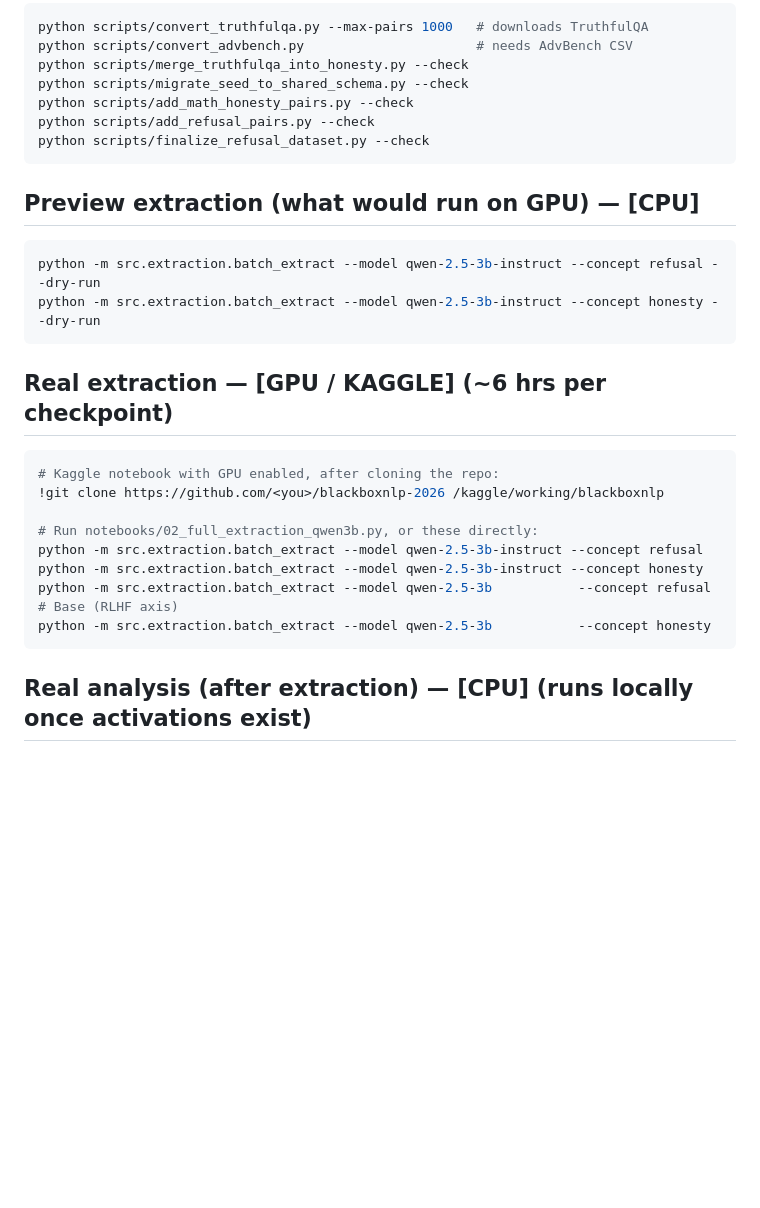
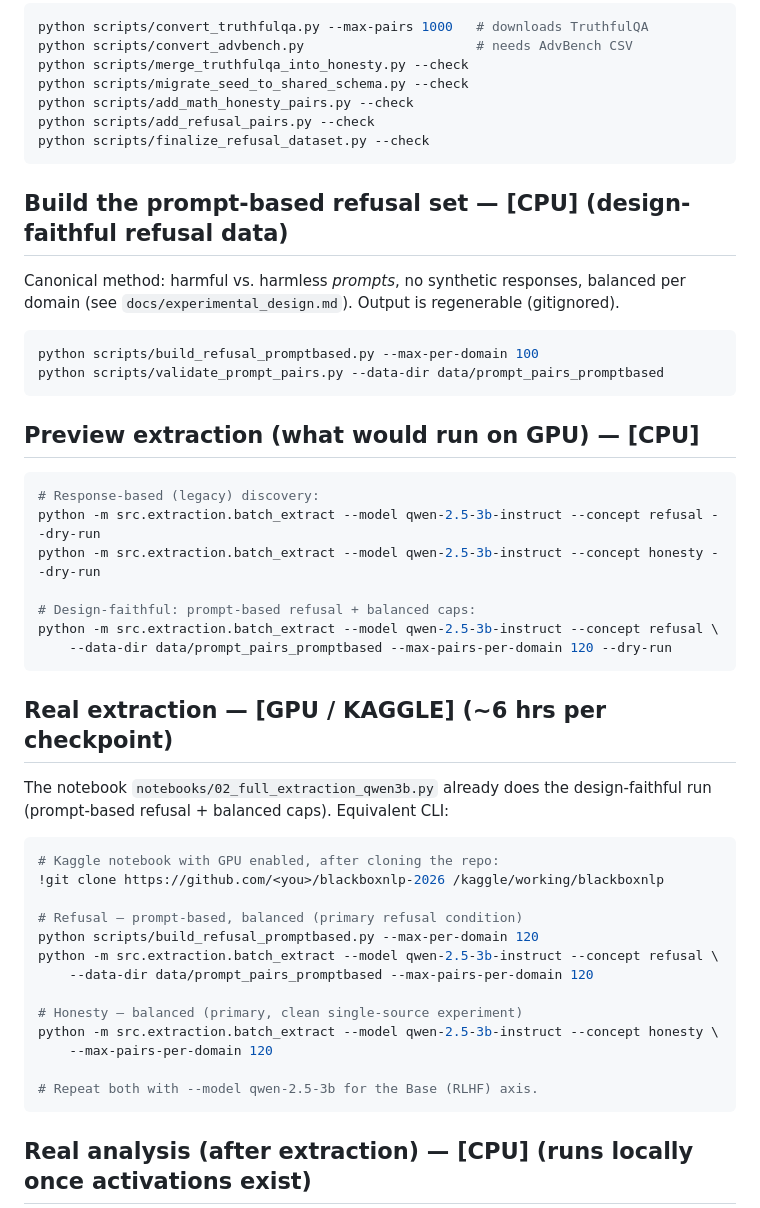
Before and after one commit to ArnavLifelessCoder/blackboxnlpAA, a Markdown page: docs/commands.md, the part around the change. GitHub-like rendering; blank space fills up the shorter version.

Commit message:
docs: add prompt-based refusal + balanced extraction to command reference

````diff
--- a/docs/commands.md
+++ b/docs/commands.md
@@ -44,24 +44,48 @@ python scripts/add_refusal_pairs.py --check
 python scripts/finalize_refusal_dataset.py --check
 ```
 
+## Build the prompt-based refusal set — [CPU] (design-faithful refusal data)
+
+Canonical method: harmful vs. harmless *prompts*, no synthetic responses,
+balanced per domain (see `docs/experimental_design.md`). Output is regenerable
+(gitignored).
+
+```powershell
+python scripts/build_refusal_promptbased.py --max-per-domain 100
+python scripts/validate_prompt_pairs.py --data-dir data/prompt_pairs_promptbased
+```
+
 ## Preview extraction (what would run on GPU) — [CPU]
 
 ```powershell
+# Response-based (legacy) discovery:
 python -m src.extraction.batch_extract --model qwen-2.5-3b-instruct --concept refusal --dry-run
 python -m src.extraction.batch_extract --model qwen-2.5-3b-instruct --concept honesty --dry-run
+
+# Design-faithful: prompt-based refusal + balanced caps:
+python -m src.extraction.batch_extract --model qwen-2.5-3b-instruct --concept refusal \
+    --data-dir data/prompt_pairs_promptbased --max-pairs-per-domain 120 --dry-run
 ```
 
 ## Real extraction — [GPU / KAGGLE] (~6 hrs per checkpoint)
+
+The notebook `notebooks/02_full_extraction_qwen3b.py` already does the
+design-faithful run (prompt-based refusal + balanced caps). Equivalent CLI:
 
 ```bash
 # Kaggle notebook with GPU enabled, after cloning the repo:
 !git clone https://github.com/<you>/blackboxnlp-2026 /kaggle/working/blackboxnlp
 
-# Run notebooks/02_full_extraction_qwen3b.py, or these directly:
-python -m src.extraction.batch_extract --model qwen-2.5-3b-instruct --concept refusal
-python -m src.extraction.batch_extract --model qwen-2.5-3b-instruct --concept honesty
-python -m src.extraction.batch_extract --model qwen-2.5-3b           --concept refusal   # Base (RLHF axis)
-python -m src.extraction.batch_extract --model qwen-2.5-3b           --concept honesty
+# Refusal — prompt-based, balanced (primary refusal condition)
+python scripts/build_refusal_promptbased.py --max-per-domain 120
+python -m src.extraction.batch_extract --model qwen-2.5-3b-instruct --concept refusal \
+    --data-dir data/prompt_pairs_promptbased --max-pairs-per-domain 120
+
+# Honesty — balanced (primary, clean single-source experiment)
+python -m src.extraction.batch_extract --model qwen-2.5-3b-instruct --concept honesty \
+    --max-pairs-per-domain 120
+
+# Repeat both with --model qwen-2.5-3b for the Base (RLHF) axis.
 ```
 
 ## Real analysis (after extraction) — [CPU] (runs locally once activations exist)
````
